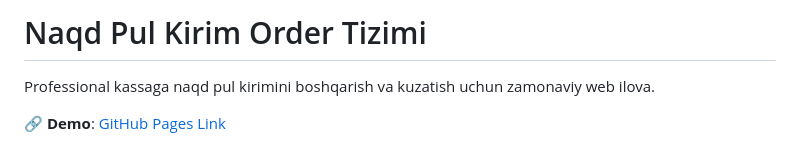
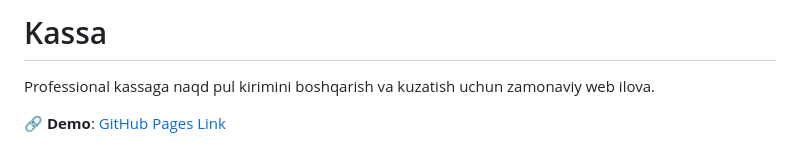
Before and after one commit to shuxratabdullayev-cloud/kassa, a Markdown page: README.md, the part around the change. Drawn GitHub-style.

```diff
--- a/README.md
+++ b/README.md
@@ -1,4 +1,4 @@
-# Naqd Pul Kirim Order Tizimi
+# Kassa
 
 Professional kassaga naqd pul kirimini boshqarish va kuzatish uchun zamonaviy web ilova.
 
```
